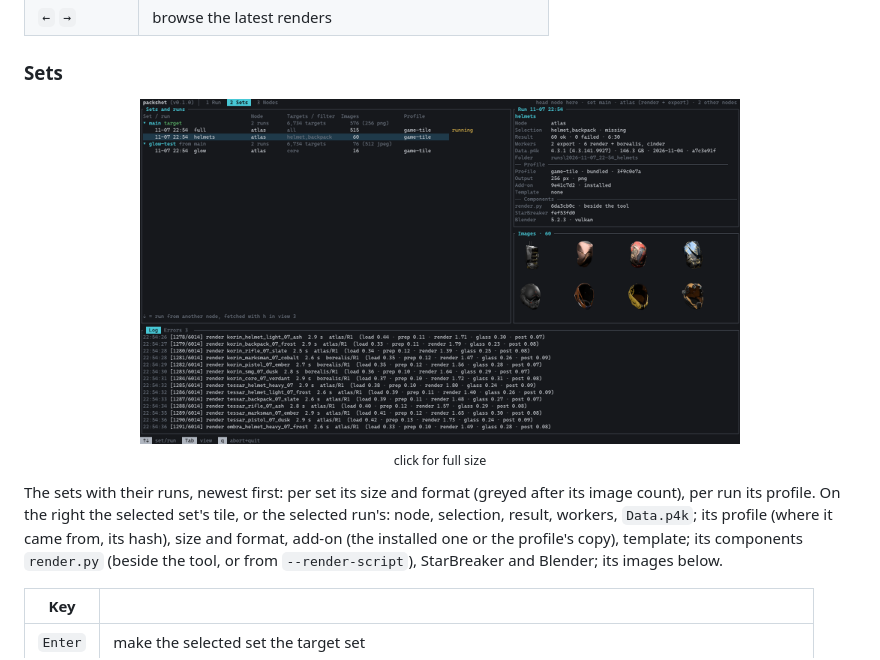
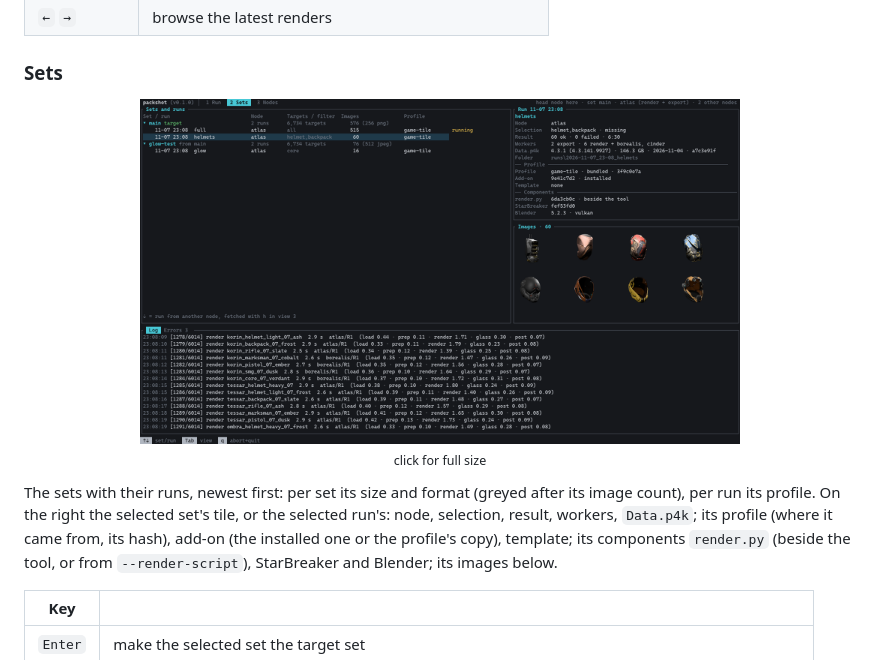
Before and after one commit to w00zla/sc-packshot, a Markdown page: README.md, the part around the change. GitHub-like rendering; pictures changed too: docs/assets/tui-sets.png.

Commit message:
Sets view tiles: no Output in the run's profile block, set paths relative to the packshot folder
Co-Authored-By: Claude Opus 5.5 <noreply@anthropic.com>

```diff
--- a/README.md
+++ b/README.md
@@ -87,7 +87,7 @@ render. The image above shows a run on three nodes.
 
 The sets with their runs, newest first: per set its size and format (greyed after its image count), per run its
 profile. On the right the selected set's tile, or the selected run's: node, selection, result, workers, `Data.p4k`; its
-profile (where it came from, its hash), size and format, add-on (the installed one or the profile's copy), template;
+profile (where it came from, its hash), add-on (the installed one or the profile's copy), template;
 its components `render.py` (beside the tool, or from `--render-script`), StarBreaker and Blender; its images below.
 
 | Key | |
```
Also changed, not shown: docs/ARCHITECTURE.md (+2 -1 lines), docs/assets/tui-nodes.png, docs/assets/tui-run.png, 1 other file.
